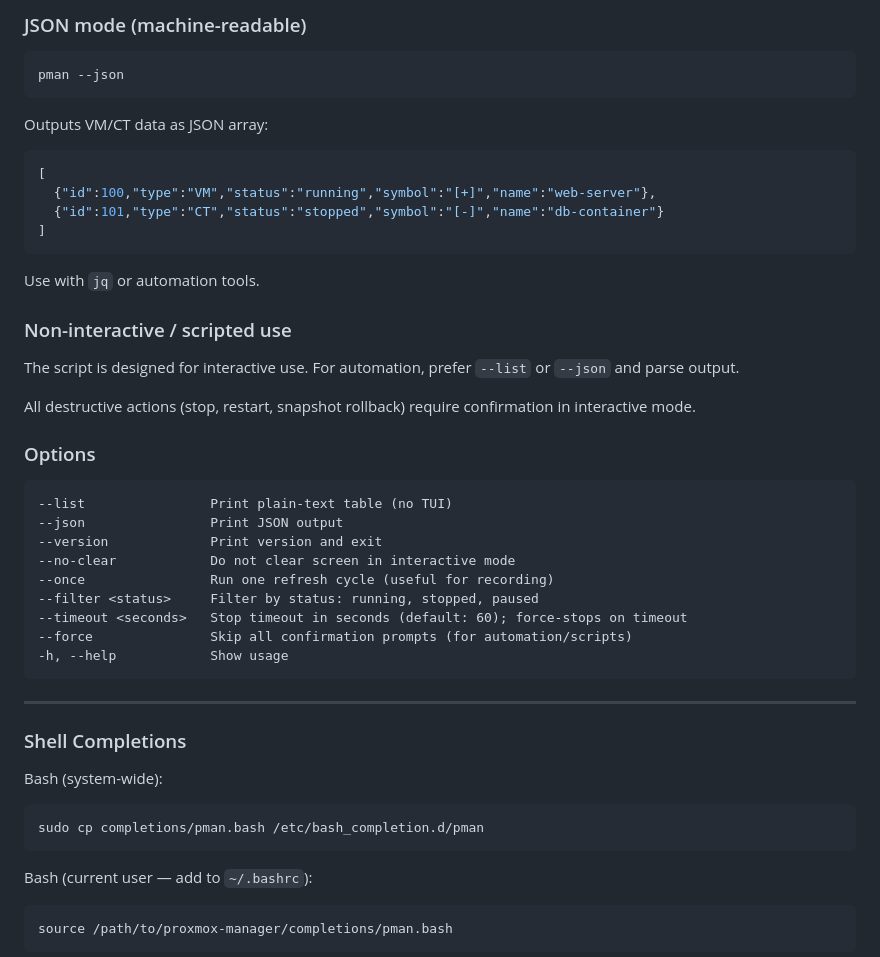
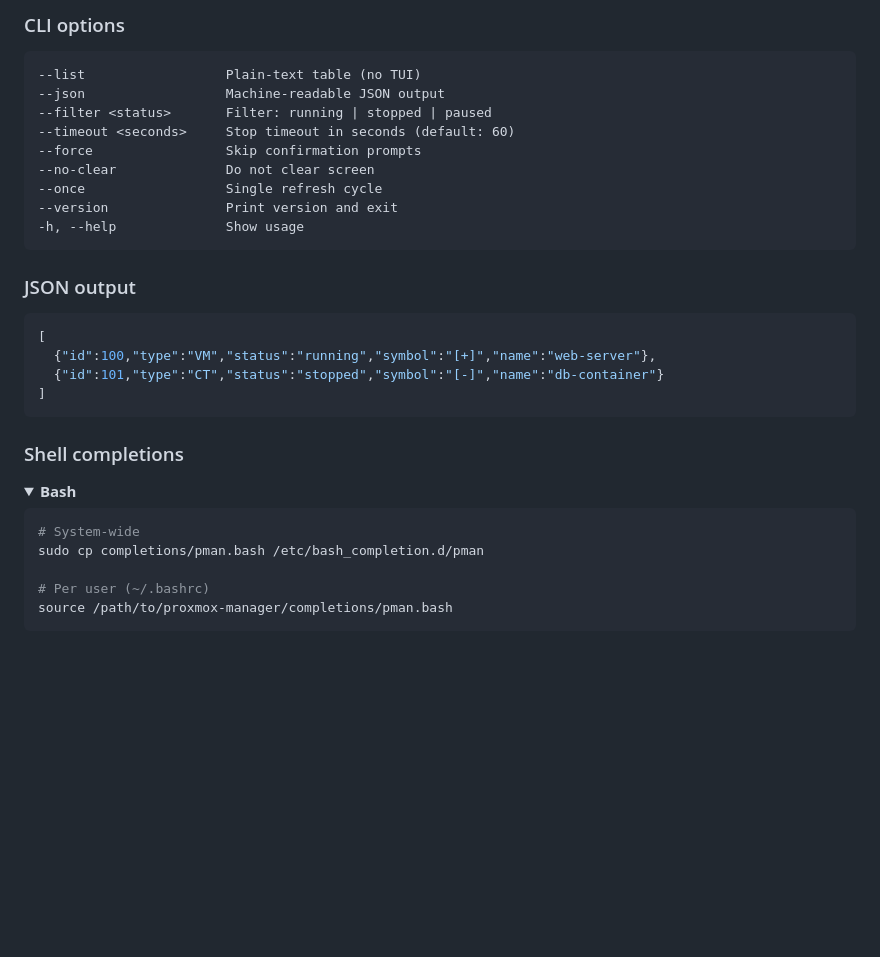
Before and after one commit to TimInTech/proxmox-manager, a Markdown page: README.md, the part around one of its changes. GitHub-like rendering; folded sections open; blank space fills up the shorter version.

````diff
--- a/README.md
+++ b/README.md
@@ -119,11 +101,19 @@ Prints a formatted table.  Useful for logging or quick checks.
 
-### JSON mode (machine-readable)
+### CLI options
 
-```bash
-pman --json
+```text
+--list                  Plain-text table (no TUI)
+--json                  Machine-readable JSON output
+--filter <status>       Filter: running | stopped | paused
+--timeout <seconds>     Stop timeout in seconds (default: 60)
+--force                 Skip confirmation prompts
+--no-clear              Do not clear screen
+--once                  Single refresh cycle
+--version               Print version and exit
+-h, --help              Show usage
 ```
 
-Outputs VM/CT data as JSON array:
+### JSON output
 
 ```json
 [
@@ -132,41 +122,16 @@ Outputs VM/CT data as JSON array:
 ]
 ```
 
-Use with `jq` or automation tools.
+### Shell completions
 
-### Non-interactive / scripted use
-
-The script is designed for interactive use. For automation, prefer `--list` or `--json` and parse output.
-
-All destructive actions (stop, restart, snapshot rollback) require confirmation in interactive mode.
-
-### Options
-
-```text
---list                Print plain-text table (no TUI)
---json                Print JSON output
---version             Print version and exit
---no-clear            Do not clear screen in interactive mode
---once                Run one refresh cycle (useful for recording)
---filter <status>     Filter by status: running, stopped, paused
---timeout <seconds>   Stop timeout in seconds (default: 60); force-stops on timeout
---force               Skip all confirmation prompts (for automation/scripts)
--h, --help            Show usage
-```
-
----
-
-### Shell Completions
-
-Bash (system-wide):
+<details>
+<summary><b>Bash</b></summary>
 
 ```bash
+# System-wide
 sudo cp completions/pman.bash /etc/bash_completion.d/pman
-```
 
-Bash (current user — add to `~/.bashrc`):
-
-```bash
+# Per user (~/.bashrc)
 source /path/to/proxmox-manager/completions/pman.bash
 ```
 
````
Also changed, not shown: other parts of README.md (+66 -119 lines).
